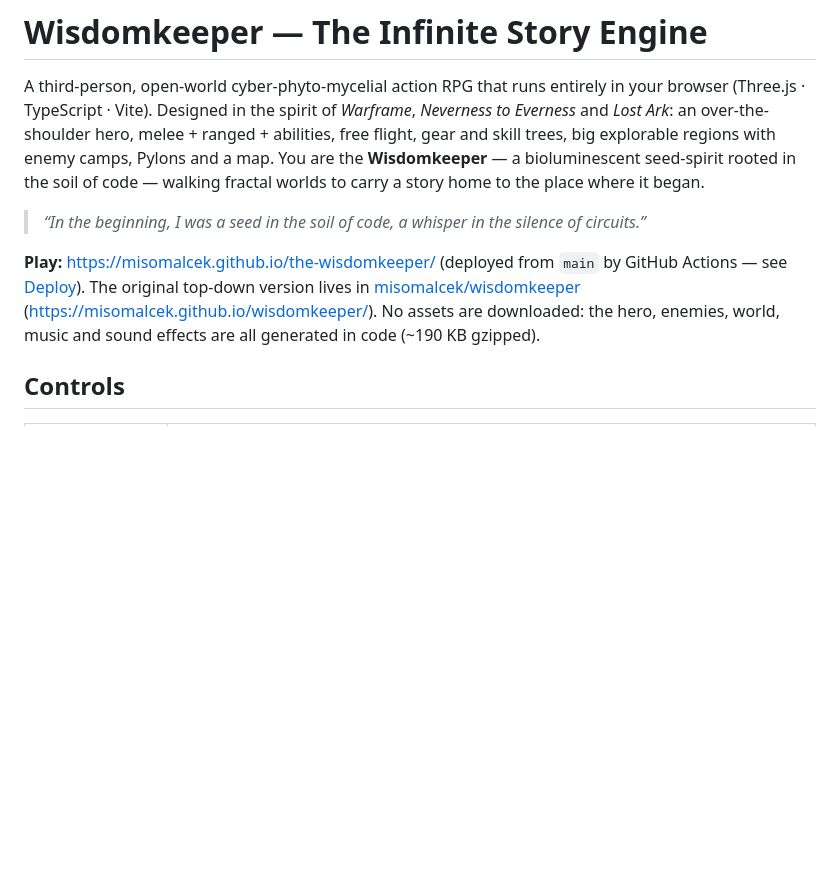
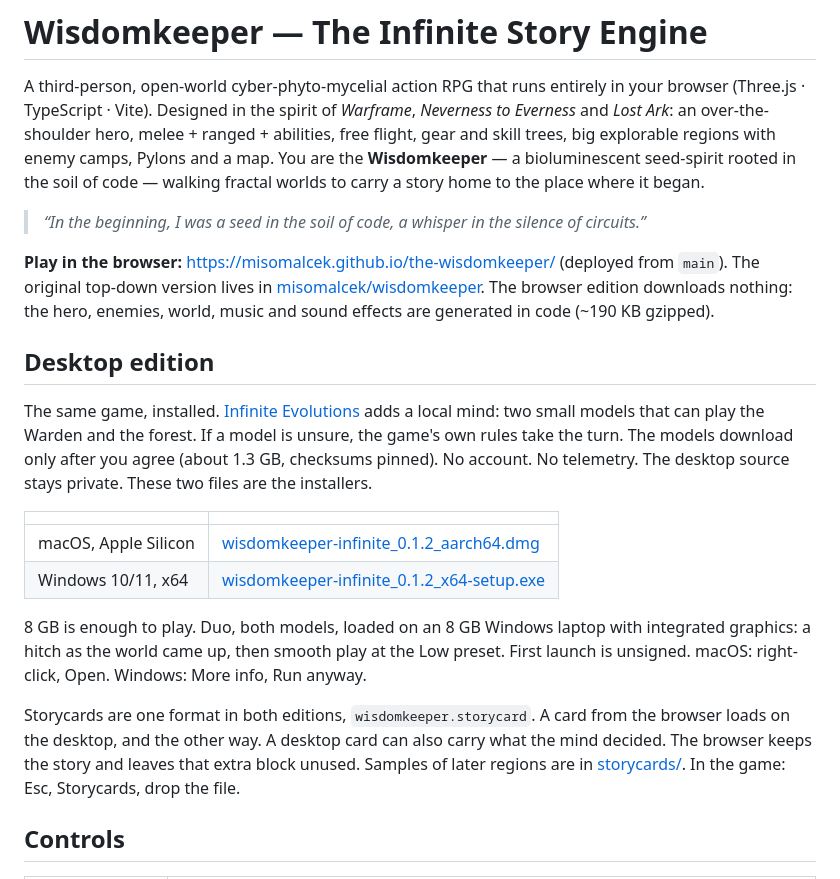
Before and after one commit to misomalcek/the-wisdomkeeper, a Markdown page: README.md, the part around the change. GitHub-like rendering; blank space fills up the shorter version.

Commit message:
Link the desktop installers and the storycards from the public README.
The browser edition and the installed edition share one storycard format.

Co-authored-by: Cursor <cursoragent@cursor.com>

```diff
--- a/README.md
+++ b/README.md
@@ -8,8 +8,21 @@ walking fractal worlds to carry a story home to the place where it began.
 
 > *“In the beginning, I was a seed in the soil of code, a whisper in the silence of circuits.”*
 
-**Play:** <https://misomalcek.github.io/the-wisdomkeeper/> (deployed from `main` by GitHub Actions — see [Deploy](#deploy-to-github-pages)). The original top-down version lives in [misomalcek/wisdomkeeper](https://github.com/misomalcek/wisdomkeeper) (<https://misomalcek.github.io/wisdomkeeper/>).
-No assets are downloaded: the hero, enemies, world, music and sound effects are all generated in code (~190 KB gzipped).
+**Play in the browser:** <https://misomalcek.github.io/the-wisdomkeeper/> (deployed from `main`). The original top-down version lives in [misomalcek/wisdomkeeper](https://github.com/misomalcek/wisdomkeeper).
+The browser edition downloads nothing: the hero, enemies, world, music and sound effects are generated in code (~190 KB gzipped).
+
+## Desktop edition
+
+The same game, installed. [Infinite Evolutions](https://github.com/misomalcek/the-wisdomkeeper/releases/tag/desktop-0.1.2) adds a local mind: two small models that can play the Warden and the forest. If a model is unsure, the game's own rules take the turn. The models download only after you agree (about 1.3 GB, checksums pinned). No account. No telemetry. The desktop source stays private. These two files are the installers.
+
+| | |
+|---|---|
+| macOS, Apple Silicon | [wisdomkeeper-infinite_0.1.2_aarch64.dmg](https://github.com/misomalcek/the-wisdomkeeper/releases/download/desktop-0.1.2/wisdomkeeper-infinite_0.1.2_aarch64.dmg) |
+| Windows 10/11, x64 | [wisdomkeeper-infinite_0.1.2_x64-setup.exe](https://github.com/misomalcek/the-wisdomkeeper/releases/download/desktop-0.1.2/wisdomkeeper-infinite_0.1.2_x64-setup.exe) |
+
+8 GB is enough to play. Duo, both models, loaded on an 8 GB Windows laptop with integrated graphics: a hitch as the world came up, then smooth play at the Low preset. First launch is unsigned. macOS: right-click, Open. Windows: More info, Run anyway.
+
+Storycards are one format in both editions, `wisdomkeeper.storycard`. A card from the browser loads on the desktop, and the other way. A desktop card can also carry what the mind decided. The browser keeps the story and leaves that extra block unused. Samples of later regions are in [storycards/](https://github.com/misomalcek/the-wisdomkeeper/tree/main/storycards). In the game: Esc, Storycards, drop the file.
 
 ## Controls
 
```
